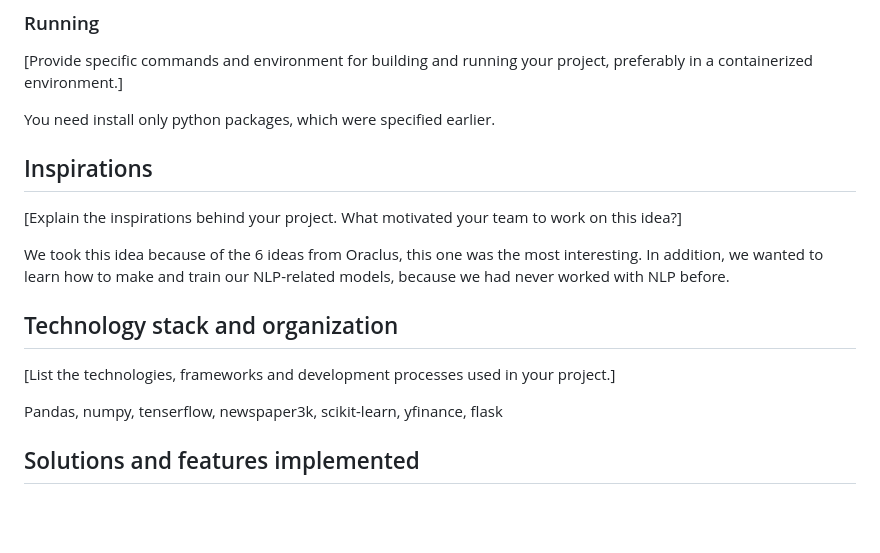
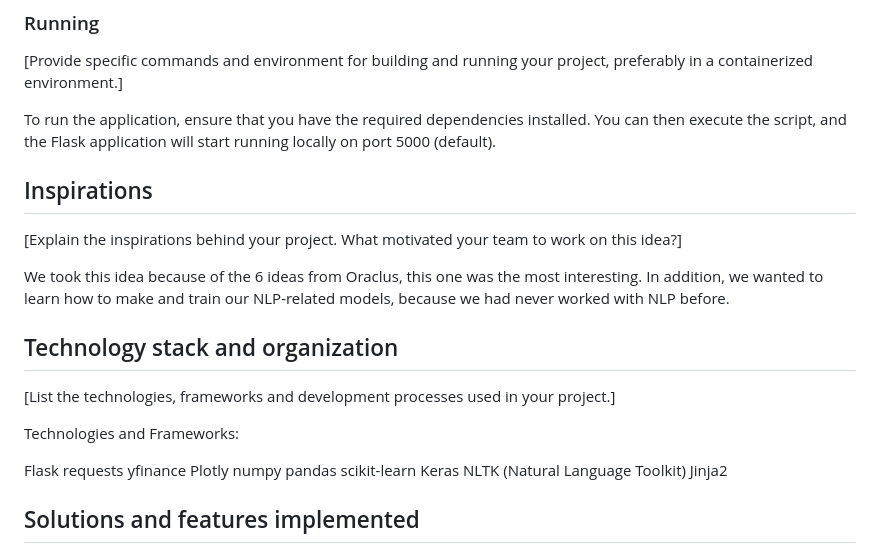
Before and after one commit to Futur1stXD/NewsAnalysis, a Markdown page: README.md, the part around the change. GitHub-like rendering; blank space fills up the shorter version.

```diff
--- a/README.md
+++ b/README.md
@@ -51,7 +51,7 @@ pip3 install flask
 
 [Provide specific commands and environment for building and running your project, preferably in a containerized environment.]
 
-You need install only python packages, which were specified earlier.
+To run the application, ensure that you have the required dependencies installed. You can then execute the script, and the Flask application will start running locally on port 5000 (default).
 
 ## Inspirations
 
@@ -63,7 +63,18 @@ We took this idea because of the 6 ideas from Oraclus, this one was the most int
 
 [List the technologies, frameworks and development processes used in your project.]
 
-Pandas, numpy, tenserflow, newspaper3k, scikit-learn, yfinance, flask
+Technologies and Frameworks:
+
+Flask
+requests
+yfinance
+Plotly
+numpy
+pandas
+scikit-learn
+Keras
+NLTK (Natural Language Toolkit)
+Jinja2
 
 ## Solutions and features implemented
 
```
